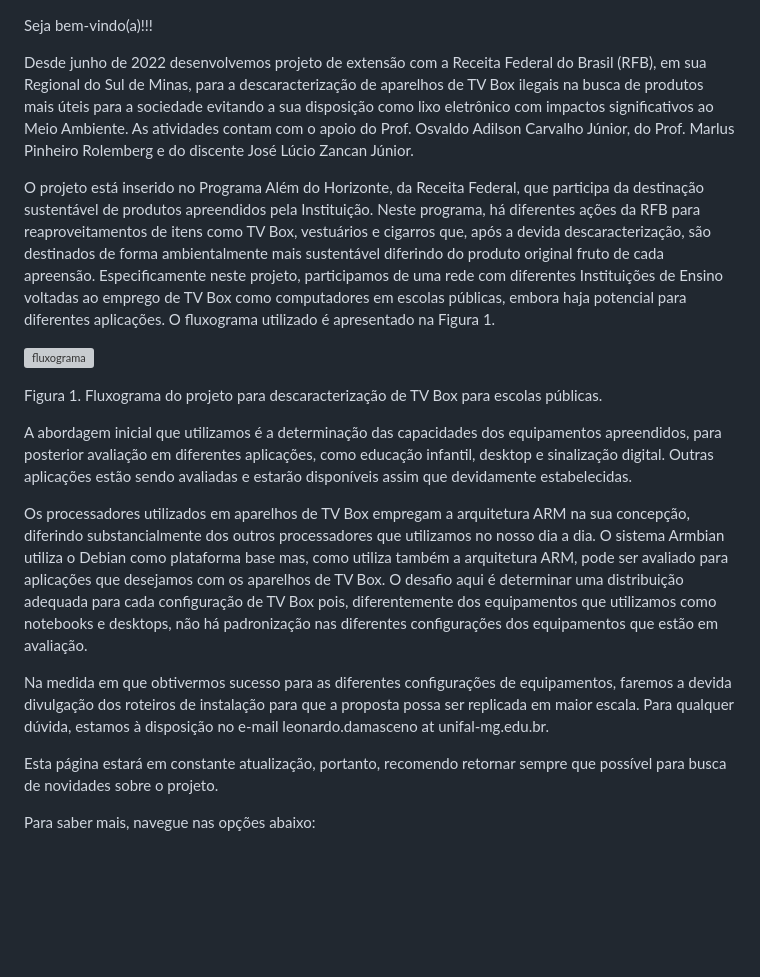
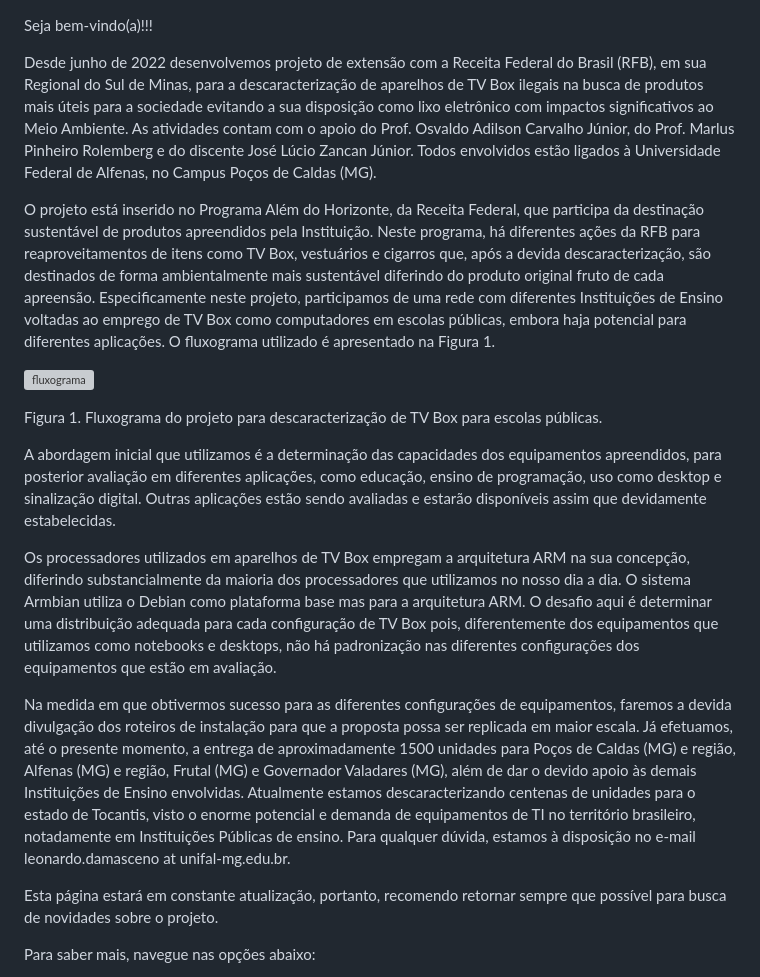
Before and after one commit to lnrdsolutions/tvbox, a Markdown page: README.md, the part around one of its changes. Rendered like a GitHub page; blank space fills up the shorter version; grey boxes are pictures that could not be loaded.

Commit message:
Atualizacao

```diff
--- a/README.md
+++ b/README.md
@@ -1,6 +1,6 @@
 Seja bem-vindo(a)!!!
 
-Desde junho de 2022 desenvolvemos projeto de extensão com a Receita Federal do Brasil (RFB), em sua Regional do Sul de Minas, para a descaracterização de aparelhos de TV Box ilegais na busca de produtos mais úteis para a sociedade evitando a sua disposição como lixo eletrônico com impactos significativos ao Meio Ambiente. As atividades contam com o apoio do Prof. Osvaldo Adilson Carvalho Júnior, do Prof. Marlus Pinheiro Rolemberg e do discente José Lúcio Zancan Júnior.
+Desde junho de 2022 desenvolvemos projeto de extensão com a Receita Federal do Brasil (RFB), em sua Regional do Sul de Minas, para a descaracterização de aparelhos de TV Box ilegais na busca de produtos mais úteis para a sociedade evitando a sua disposição como lixo eletrônico com impactos significativos ao Meio Ambiente. As atividades contam com o apoio do Prof. Osvaldo Adilson Carvalho Júnior, do Prof. Marlus Pinheiro Rolemberg e do discente José Lúcio Zancan Júnior. Todos envolvidos estão ligados à Universidade Federal de Alfenas, no Campus Poços de Caldas (MG).
 
 O projeto está inserido no Programa Além do Horizonte, da Receita Federal, que participa da destinação sustentável de produtos apreendidos pela Instituição. Neste programa, há diferentes ações da RFB para reaproveitamentos de itens como TV Box, vestuários e cigarros que, após a devida descaracterização, são destinados de forma ambientalmente mais sustentável diferindo do produto original fruto de cada apreensão. Especificamente neste projeto, participamos de uma rede com diferentes Instituições de Ensino voltadas ao emprego de TV Box como computadores em escolas públicas, embora haja potencial para diferentes aplicações. O fluxograma utilizado é apresentado na Figura 1.
 
@@ -12,11 +12,11 @@ Figura 1. Fluxograma do projeto para descaracterização de TV Box para escolas
 
 
 
-A abordagem inicial que utilizamos é a determinação das capacidades dos equipamentos apreendidos, para posterior avaliação em diferentes aplicações, como educação infantil, desktop e sinalização digital. Outras aplicações estão sendo avaliadas e estarão disponíveis assim que devidamente estabelecidas.
+A abordagem inicial que utilizamos é a determinação das capacidades dos equipamentos apreendidos, para posterior avaliação em diferentes aplicações, como educação, ensino de programação, uso como desktop e sinalização digital. Outras aplicações estão sendo avaliadas e estarão disponíveis assim que devidamente estabelecidas.
 
-Os processadores utilizados em aparelhos de TV Box empregam a arquitetura ARM na sua concepção, diferindo substancialmente dos outros processadores que utilizamos no nosso dia a dia. O sistema Armbian utiliza o Debian como plataforma base mas, como utiliza também a arquitetura ARM, pode ser avaliado para aplicações que desejamos com os aparelhos de TV Box. O desafio aqui é determinar uma distribuição adequada para cada configuração de TV Box pois, diferentemente dos equipamentos que utilizamos como notebooks e desktops, não há padronização nas diferentes configurações dos equipamentos que estão em avaliação.
+Os processadores utilizados em aparelhos de TV Box empregam a arquitetura ARM na sua concepção, diferindo substancialmente da maioria dos processadores que utilizamos no nosso dia a dia. O sistema Armbian utiliza o Debian como plataforma base mas para a arquitetura ARM. O desafio aqui é determinar uma distribuição adequada para cada configuração de TV Box pois, diferentemente dos equipamentos que utilizamos como notebooks e desktops, não há padronização nas diferentes configurações dos equipamentos que estão em avaliação.
 
-Na medida em que obtivermos sucesso para as diferentes configurações de equipamentos, faremos a devida divulgação dos roteiros de instalação para que a proposta possa ser replicada em maior escala. Para qualquer dúvida, estamos à disposição no e-mail leonardo.damasceno at unifal-mg.edu.br.
+Na medida em que obtivermos sucesso para as diferentes configurações de equipamentos, faremos a devida divulgação dos roteiros de instalação para que a proposta possa ser replicada em maior escala. Já efetuamos, até o presente momento, a entrega de aproximadamente 1500 unidades para Poços de Caldas (MG) e região, Alfenas (MG) e região, Frutal (MG) e Governador Valadares (MG), além de dar o devido apoio às demais Instituições de Ensino envolvidas. Atualmente estamos descaracterizando centenas de unidades para o estado de Tocantis, visto o enorme potencial e demanda de equipamentos de TI no território brasileiro, notadamente em Instituições Públicas de ensino. Para qualquer dúvida, estamos à disposição no e-mail leonardo.damasceno at unifal-mg.edu.br.
 
 Esta página estará em constante atualização, portanto, recomendo retornar sempre que possível para busca de novidades sobre o projeto.
 
```
Also changed, not shown: other parts of README.md (+0 -2 lines).
